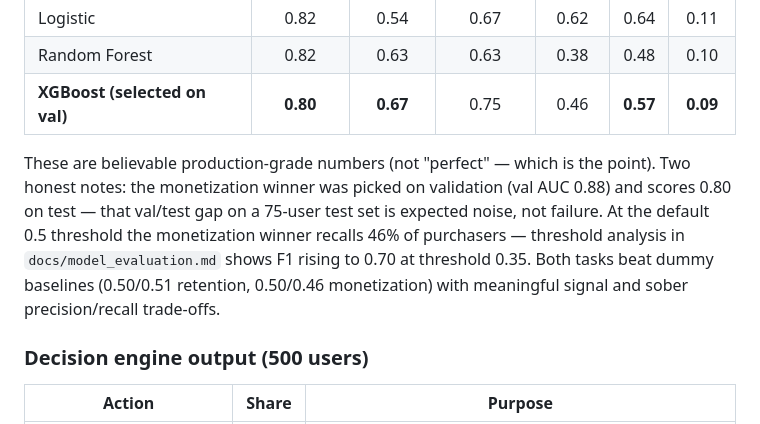
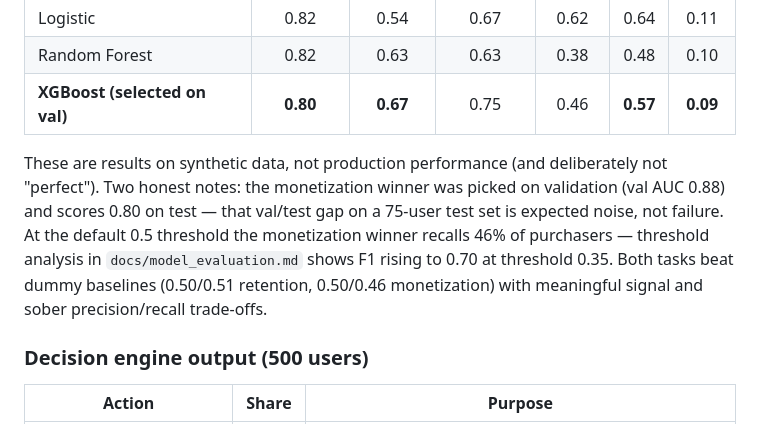
Before and after one commit to tejas-parjane/attention-os, a Markdown page: README.md, the part around the change. Drawn GitHub-style.

Commit message:
README: label results as synthetic-data, not production performance

```diff
--- a/README.md
+++ b/README.md
@@ -79,7 +79,7 @@ Synthetic Behavioral Data → Data Validation → Feature Engineering
 | Random Forest | 0.82 | 0.63 | 0.63 | 0.38 | 0.48 | 0.10 |
 | **XGBoost (selected on val)** | **0.80** | **0.67** | 0.75 | 0.46 | **0.57** | **0.09** |
 
-These are believable production-grade numbers (not "perfect" — which is the point). Two honest notes: the monetization winner was picked on validation (val AUC 0.88) and scores 0.80 on test — that val/test gap on a 75-user test set is expected noise, not failure. At the default 0.5 threshold the monetization winner recalls 46% of purchasers — threshold analysis in `docs/model_evaluation.md` shows F1 rising to 0.70 at threshold 0.35. Both tasks beat dummy baselines (0.50/0.51 retention, 0.50/0.46 monetization) with meaningful signal and sober precision/recall trade-offs.
+These are results on synthetic data, not production performance (and deliberately not "perfect"). Two honest notes: the monetization winner was picked on validation (val AUC 0.88) and scores 0.80 on test — that val/test gap on a 75-user test set is expected noise, not failure. At the default 0.5 threshold the monetization winner recalls 46% of purchasers — threshold analysis in `docs/model_evaluation.md` shows F1 rising to 0.70 at threshold 0.35. Both tasks beat dummy baselines (0.50/0.51 retention, 0.50/0.46 monetization) with meaningful signal and sober precision/recall trade-offs.
 
 ### Decision engine output (500 users)
 
```
